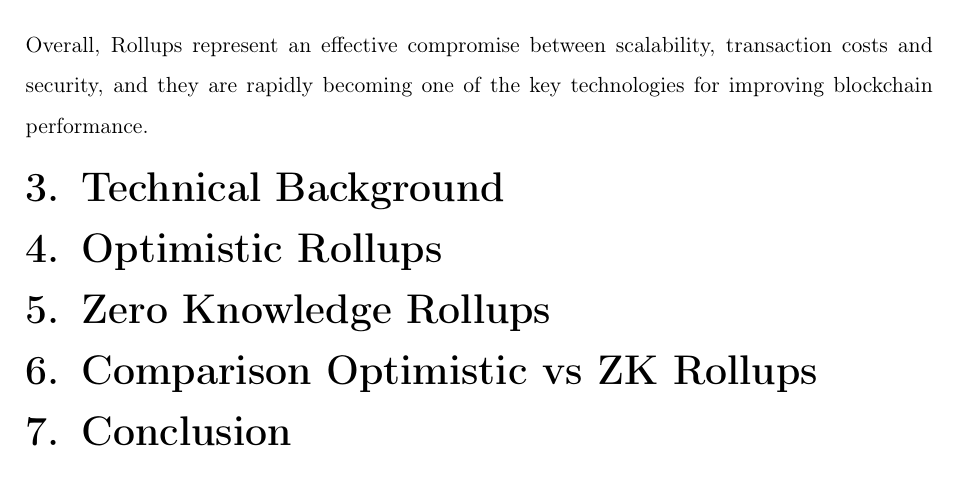
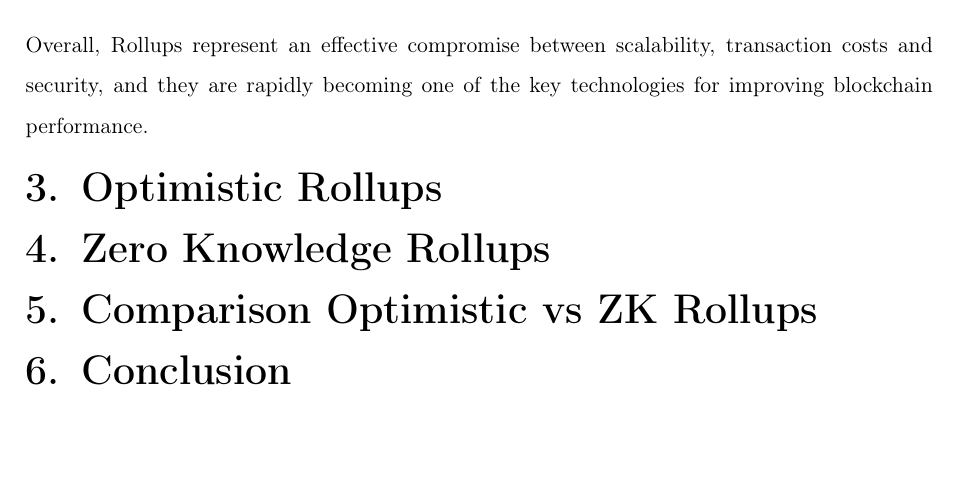
Before and after one commit to noahmasri/understanding-blockchain, a LaTeX document (report.tex): part of page 6 of 6, cut so that both start at the same text. Compiled offline with pdfLaTeX.

Commit message:
merge main

```diff
--- a/report.tex
+++ b/report.tex
@@ -148,7 +148,6 @@ There are two primary types of Rollups:
 
 Overall, Rollups represent an effective compromise between scalability, transaction costs and security, and they are rapidly becoming one of the key technologies for improving blockchain performance.
 
-\section{Technical Background}
 \section{Optimistic Rollups}
 \section{Zero Knowledge Rollups}
 \section{Comparison Optimistic vs ZK Rollups}
```
Also changed, not shown: report.pdf.
